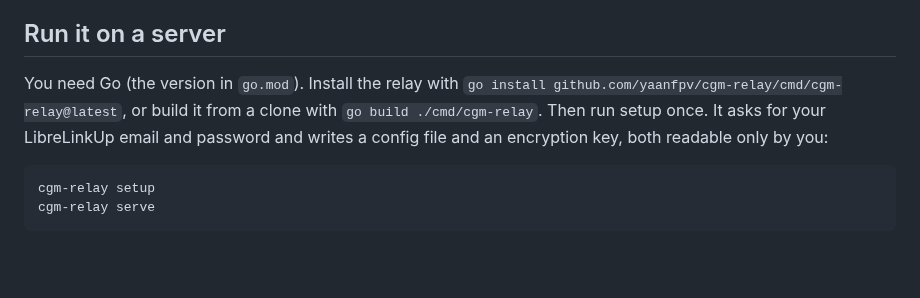
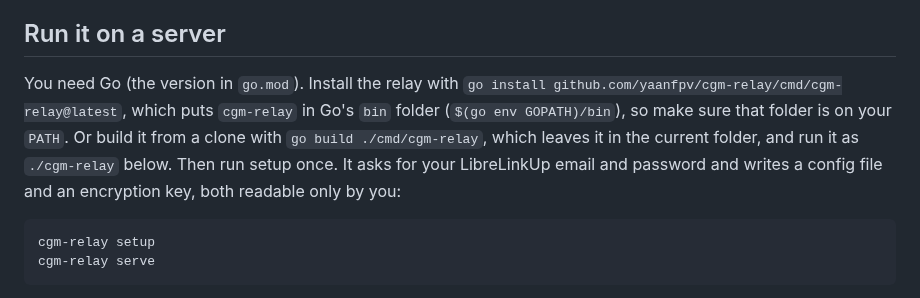
Before and after one commit to yaanfpv/cgm-relay, a Markdown page: docs/TECHNICAL.md, the part around the change. Drawn GitHub-style; blank space fills up the shorter version.

````diff
--- a/docs/TECHNICAL.md
+++ b/docs/TECHNICAL.md
@@ -24,7 +24,7 @@ The relay only listens on the machine it runs on until you choose a way in:
 
 ## Run it on a server
 
-You need Go (the version in `go.mod`). Install the relay with `go install github.com/yaanfpv/cgm-relay/cmd/cgm-relay@latest`, or build it from a clone with `go build ./cmd/cgm-relay`. Then run setup once. It asks for your LibreLinkUp email and password and writes a config file and an encryption key, both readable only by you:
+You need Go (the version in `go.mod`). Install the relay with `go install github.com/yaanfpv/cgm-relay/cmd/cgm-relay@latest`, which puts `cgm-relay` in Go's `bin` folder (`$(go env GOPATH)/bin`), so make sure that folder is on your `PATH`. Or build it from a clone with `go build ./cmd/cgm-relay`, which leaves it in the current folder, and run it as `./cgm-relay` below. Then run setup once. It asks for your LibreLinkUp email and password and writes a config file and an encryption key, both readable only by you:
 
 ```bash
 cgm-relay setup
````
Also changed, not shown: README.md (+1 -1 lines).
